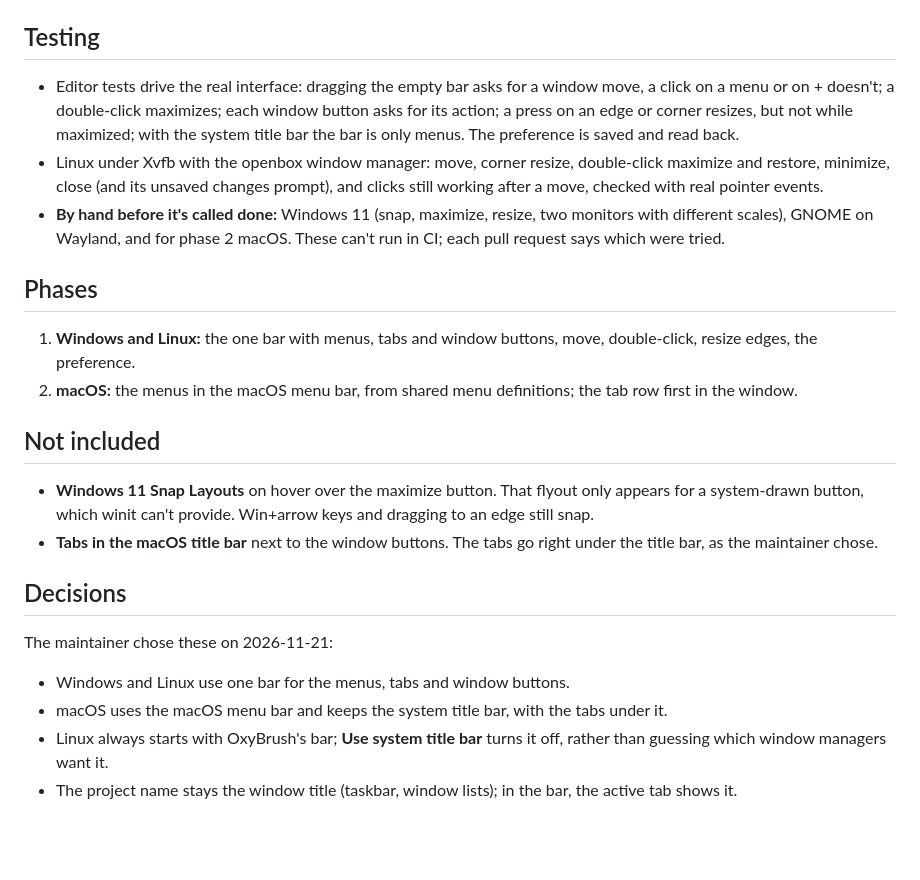
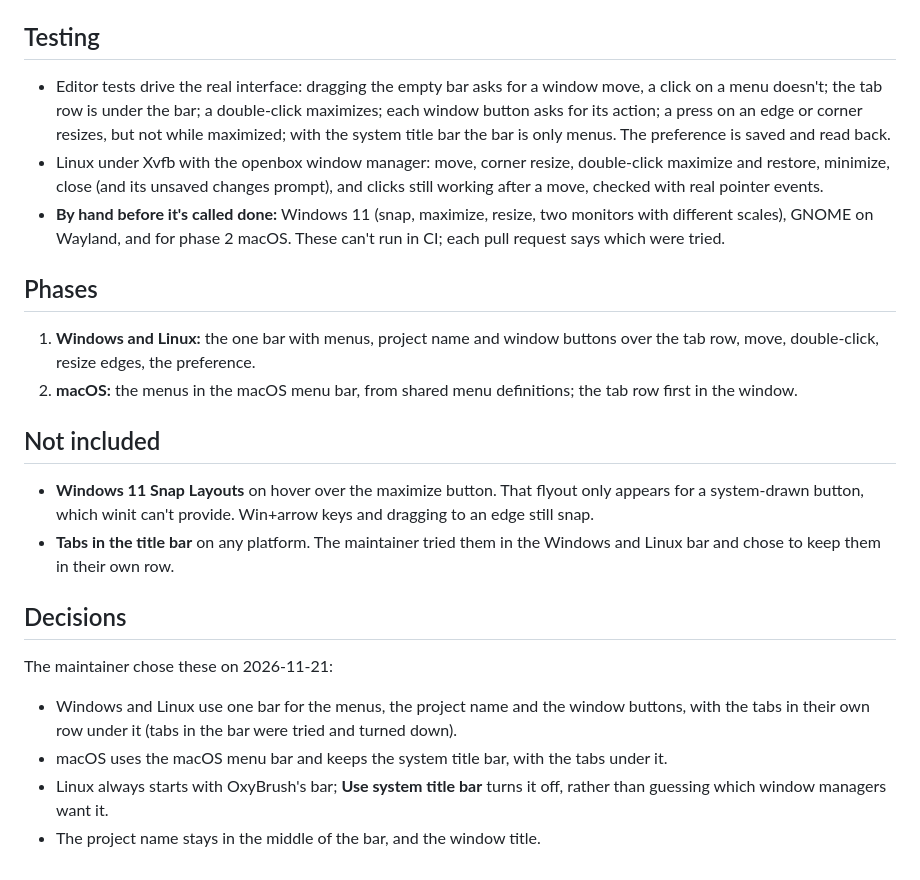
Before and after one commit to crisprintsstuff/OxyBrush, a Markdown page: docs/rfcs/0028-unified-title-bar.md, the part around one of its changes. Drawn GitHub-style; blank space fills up the shorter version.

```diff
--- a/docs/rfcs/0028-unified-title-bar.md
+++ b/docs/rfcs/0028-unified-title-bar.md
@@ -118,7 +120,8 @@ The window library (winit 0.30) has what's needed:
 ## Testing
 
 - Editor tests drive the real interface: dragging the empty bar asks for
-  a window move, a click on a menu or on + doesn't; a double-click
+  a window move, a click on a menu doesn't; the tab row is under the bar;
+  a double-click
   maximizes; each window button asks for its action; a press on an edge or
   corner resizes, but not while maximized; with the system title bar the
   bar is only menus. The preference is saved and read back.
@@ -132,8 +135,9 @@ The window library (winit 0.30) has what's needed:
 
 ## Phases
 
-1. **Windows and Linux:** the one bar with menus, tabs and window buttons,
-   move, double-click, resize edges, the preference.
+1. **Windows and Linux:** the one bar with menus, project name and window
+   buttons over the tab row, move, double-click, resize edges, the
+   preference.
 2. **macOS:** the menus in the macOS menu bar, from shared menu
    definitions; the tab row first in the window.
 
@@ -142,17 +146,18 @@ The window library (winit 0.30) has what's needed:
 - **Windows 11 Snap Layouts** on hover over the maximize button. That
   flyout only appears for a system-drawn button, which winit can't
   provide. Win+arrow keys and dragging to an edge still snap.
-- **Tabs in the macOS title bar** next to the window buttons. The tabs go
-  right under the title bar, as the maintainer chose.
+- **Tabs in the title bar** on any platform. The maintainer tried them in
+  the Windows and Linux bar and chose to keep them in their own row.
 
 ## Decisions
 
 The maintainer chose these on 2026-11-21:
 
-- Windows and Linux use one bar for the menus, tabs and window buttons.
+- Windows and Linux use one bar for the menus, the project name and the
+  window buttons, with the tabs in their own row under it (tabs in the bar
+  were tried and turned down).
 - macOS uses the macOS menu bar and keeps the system title bar, with the
   tabs under it.
 - Linux always starts with OxyBrush's bar; **Use system title bar** turns
   it off, rather than guessing which window managers want it.
-- The project name stays the window title (taskbar, window lists); in the
-  bar, the active tab shows it.
+- The project name stays in the middle of the bar, and the window title.
```
Also changed, not shown: other parts of docs/rfcs/0028-unified-title-bar.md (+22 -20 lines), CHANGELOG.md (+1 -1 lines), docs/ROADMAP.md (+1 -1 lines), docs/images/unified-title-bar.png, 2 other files.
